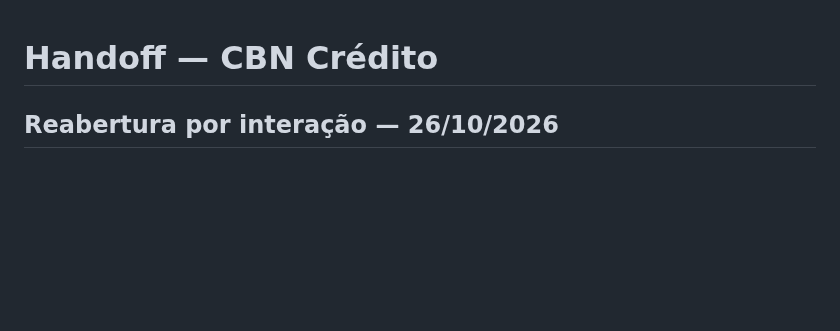
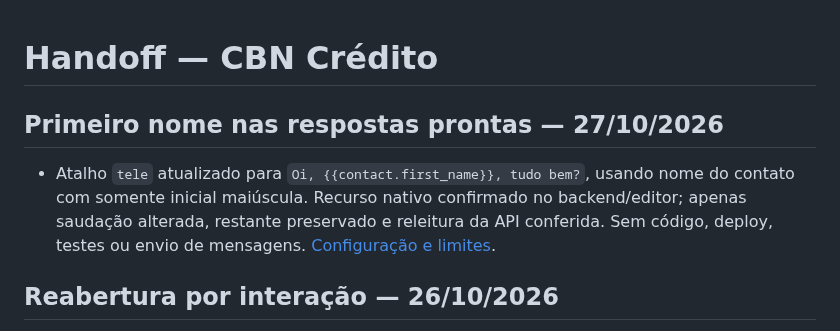
Before and after one commit to Sholdam/cbn, a Markdown page: docs/HANDOFF.md, the part around the change. Rendered like a GitHub page; blank space fills up the shorter version.

Commit message:
Document native first-name greeting in canned reply

```diff
--- a/docs/HANDOFF.md
+++ b/docs/HANDOFF.md
@@ -1,4 +1,8 @@
 # Handoff — CBN Crédito
+
+## Primeiro nome nas respostas prontas — 27/10/2026
+
+- Atalho `tele` atualizado para `Oi, {{contact.first_name}}, tudo bem?`, usando nome do contato com somente inicial maiúscula. Recurso nativo confirmado no backend/editor; apenas saudação alterada, restante preservado e releitura da API conferida. Sem código, deploy, testes ou envio de mensagens. [Configuração e limites](CRM_CANNED_FIRST_NAME_2026-10-27.md).
 
 ## Reabertura por interação — 26/10/2026
 
```
Also changed, not shown: docs/BACKLOG_CHECKPOINT.md (+4 -0 lines), docs/CRM_CANNED_FIRST_NAME_2026-10-27.md (added, +21 -0 lines).
